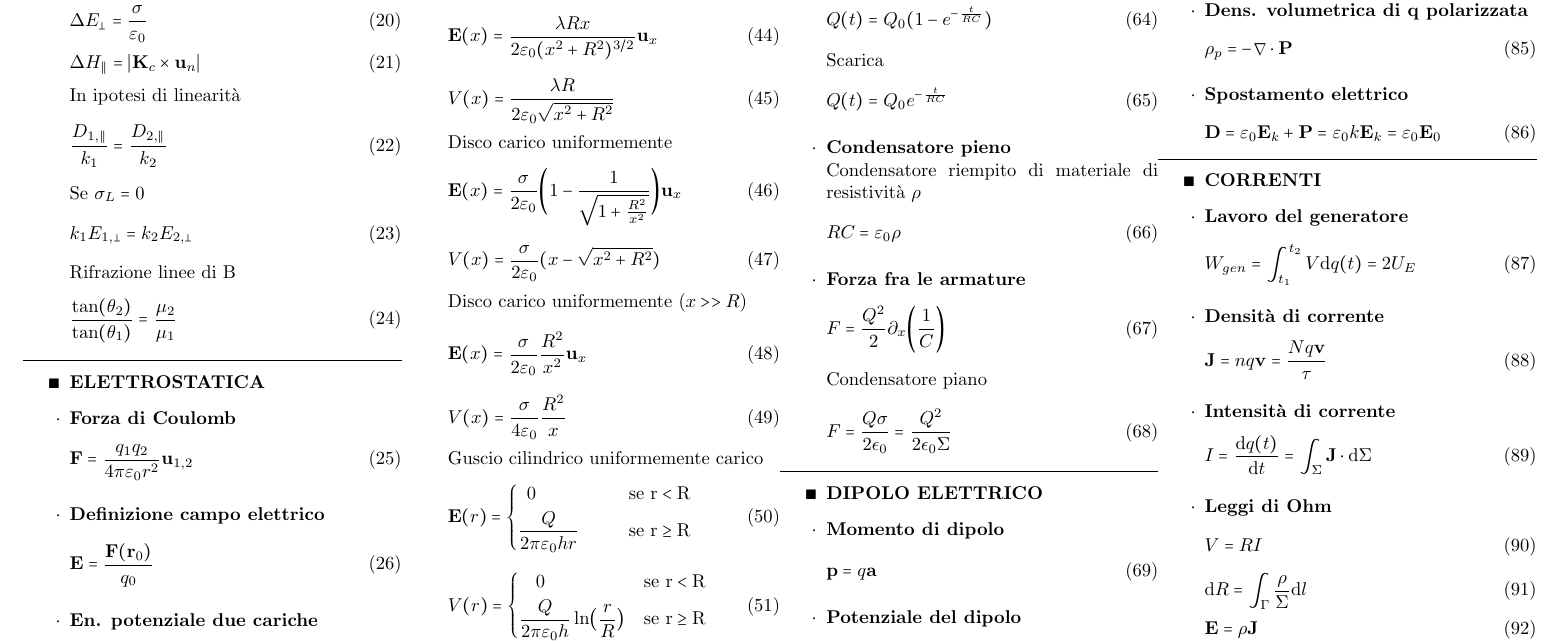
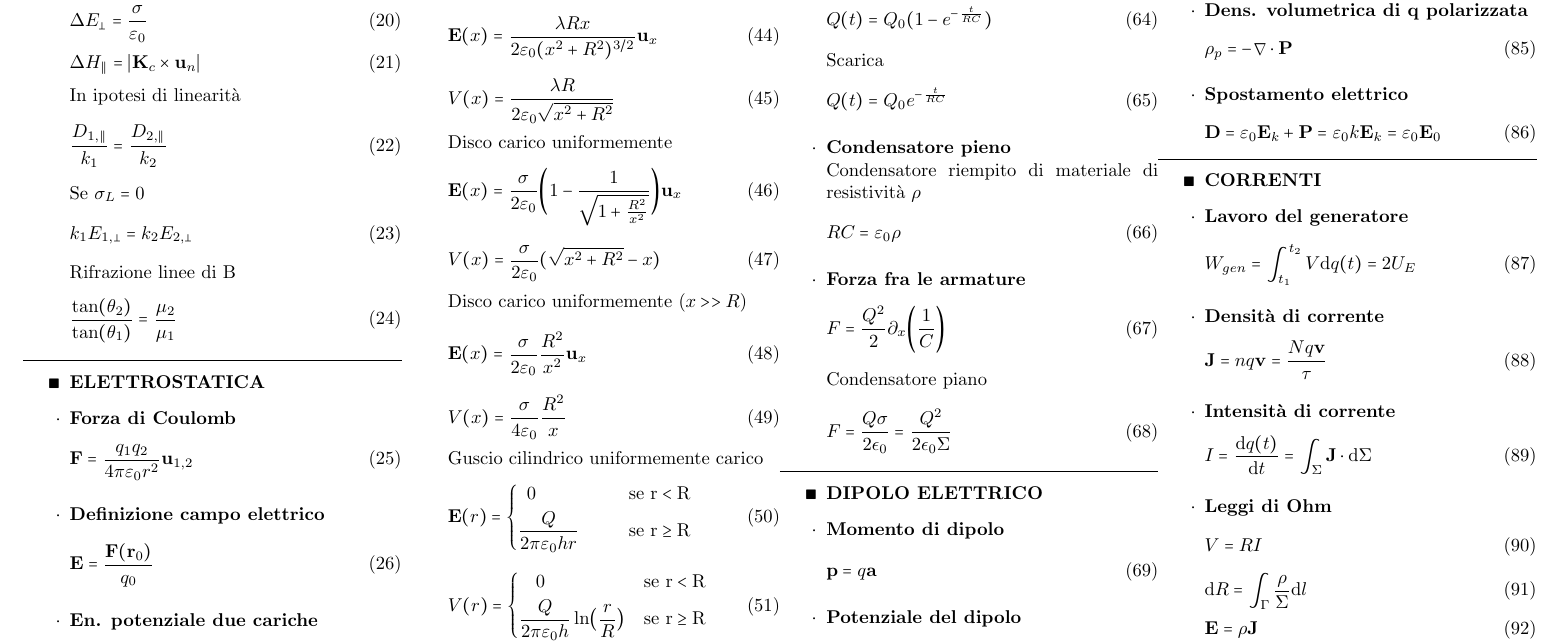
Before and after one commit to Baelish03/formulario-fisica2, a LaTeX book (main.tex): part of page 1 of 4, cut so that both start at the same text. The pictures show the PDF file form.pdf that the author committed with the source.

Commit message:
8 del readme

```diff
--- a/main.tex
+++ b/main.tex
@@ -130,7 +130,7 @@ MATRICOLA: \\
         \e{V(x)=\frac{\lambda R}{2\varepsilon_0\sqrt{x^2+R^2}}} \ex
     Disco carico uniformemente
         \e{\h{E}(x)=\frac{\sigma}{2\varepsilon_0}\biggl( 1-\frac{1}{\sqrt{1+\frac{R^2}{x^2}}} \biggr)\h{u}_x}\ex
-        \e{V(x)=\frac{\sigma}{2\varepsilon_0}(x-\sqrt{x^2+R^2})}\ex
+        \e{V(x)=\frac{\sigma}{2\varepsilon_0}(\sqrt{x^2+R^2}-x)}\ex
     Disco carico uniformemente ($x>>R$)
         \e{\h{E}(x)=\frac{\sigma}{2\varepsilon_0}\frac{R^2}{x^2}\h{u}_x}\ex
         \e{V(x)=\frac{\sigma}{4\varepsilon_0}\frac{R^2}{x}} \ex
```
Also changed, not shown: README.md, form.pdf, formulario completo.pdf.
